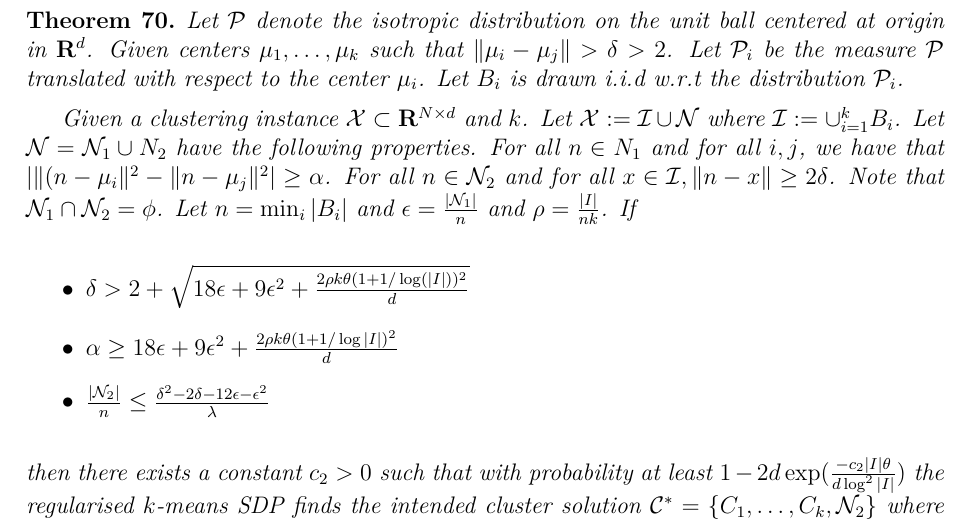
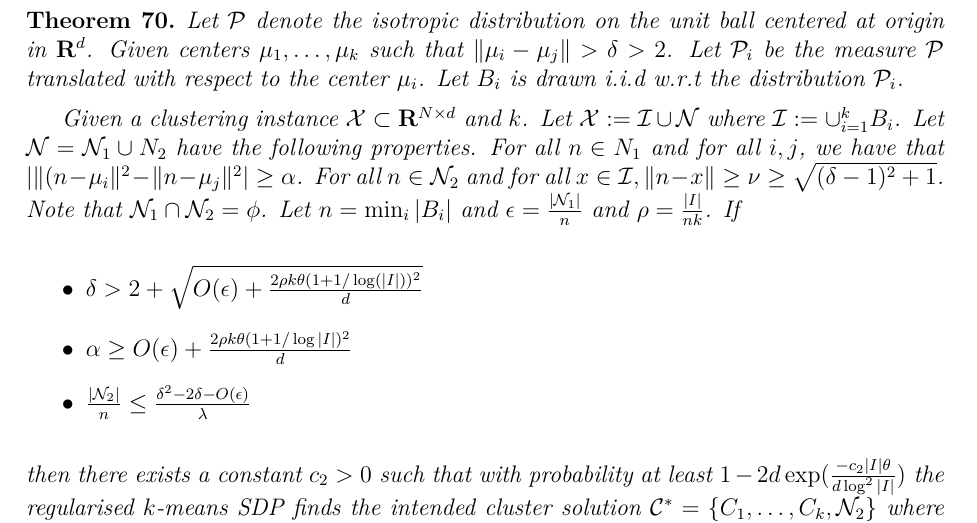
Before and after one commit to shrinuKushagra/Thesis, a LaTeX thesis (uw-ethesis.tex, which reads appendixOptimizationClustering.tex): part of page 105 of 136, cut so that both start at the same text. Compiled offline with LuaLaTeX.

Commit message:
opt clus

```diff
--- a/appendixOptimizationClustering.tex
+++ b/appendixOptimizationClustering.tex
@@ -555,12 +555,12 @@ Thus, $(\delta-1)^2 -1 - a^2 - 4a > 2a + 2\rho k\theta(1+s)^2\frac{1}{d}$ implie
 \label{a-thm:regSDPIsometric}
 Let $\mc P$ denote the isotropic distribution on the unit ball centered at origin in $\mb R^d$. Given centers $\mu_1, \ldots, \mu_k$ such that $\|\mu_i - \mu_j\| > \delta > 2$. Let $\mc P_i$ be the measure $\mc P$ translated with respect to the center $\mu_i$. Let $B_i$ is drawn i.i.d w.r.t the distribution $\mc P_i$.
 
-Given a clustering instance $\mc X \subset \mb R^{N \times d}$ and $k$. Let $\mc X : = \mc I \cup \mc N$ where $\mc I := \cup_{i=1}^k B_i$. Let $\mc N = \mc N_1 \cup N_2$ have the following properties. For all $n \in N_1$ and for all $i, j$, we have that $| \|(n-\mu_i\|^2 - \|n-\mu_j\|^2| \ge \alpha$. For all $n \in \mc N_2$ and for all $x \in \mc I, \|n- x\| \ge 2\delta$. Note that $\mc N_1 \cap \mc N_2 = \phi$. Let $n = \min_i |B_i|$ and $\epsilon = \frac{|\mc N_1|}{n}$ and $\rho = \frac{|I|}{nk}$. If
+Given a clustering instance $\mc X \subset \mb R^{N \times d}$ and $k$. Let $\mc X : = \mc I \cup \mc N$ where $\mc I := \cup_{i=1}^k B_i$. Let $\mc N = \mc N_1 \cup N_2$ have the following properties. For all $n \in N_1$ and for all $i, j$, we have that $| \|(n-\mu_i\|^2 - \|n-\mu_j\|^2| \ge \alpha$. For all $n \in \mc N_2$ and for all $x \in \mc I, \|n- x\| \ge \nu \ge \sqrt{(\delta-1)^2+1}$. Note that $\mc N_1 \cap \mc N_2 = \phi$. Let $n = \min_i |B_i|$ and $\epsilon = \frac{|\mc N_1|}{n}$ and $\rho = \frac{|I|}{nk}$. If
 
 \begin{itemize}
-  \item $\delta > 2 + \sqrt{ 18\epsilon+9\epsilon^2+ \frac{2\rho k\theta(1+1/\log(|I|))^2}{d}}$
-  \item $\alpha \ge 18\epsilon+9\epsilon^2+ \frac{2\rho k\theta(1+1/\log|I|)^2}{d}$
-  \item $\frac{|\mc N_2|}{n} \le \frac{\delta^2-2\delta-12\epsilon-\epsilon^2}{\lambda}$
+  \item $\delta > 2 + \sqrt{ O(\epsilon) + \frac{2\rho k\theta(1+1/\log(|I|))^2}{d}}$
+  \item $\alpha \ge O(\epsilon)+ \frac{2\rho k\theta(1+1/\log|I|)^2}{d}$
+  \item $\frac{|\mc N_2|}{n} \le \frac{\delta^2-2\delta-O(\epsilon)}{\lambda}$
 \end{itemize}
 then there exists a constant $c_2 > 0$ such that with probability at least $1 - 2d\exp(\frac{-c_2|I|\theta}{d\log^2|I|})$ the regularised $k$-means SDP finds the intended cluster solution  $\mc C^* = \{C_1, \ldots, C_k, \mc N_2\}$ where $B_i \subseteq C_i$ when given $\mc X$ and $\delta^2+2\delta \ge \lambda \ge (\delta-1)^2 + 1$ as input.
 \end{theorem}
```
Also changed, not shown: optimizationClustering.tex (+4 -4 lines), optimizationClustering.pdf.
